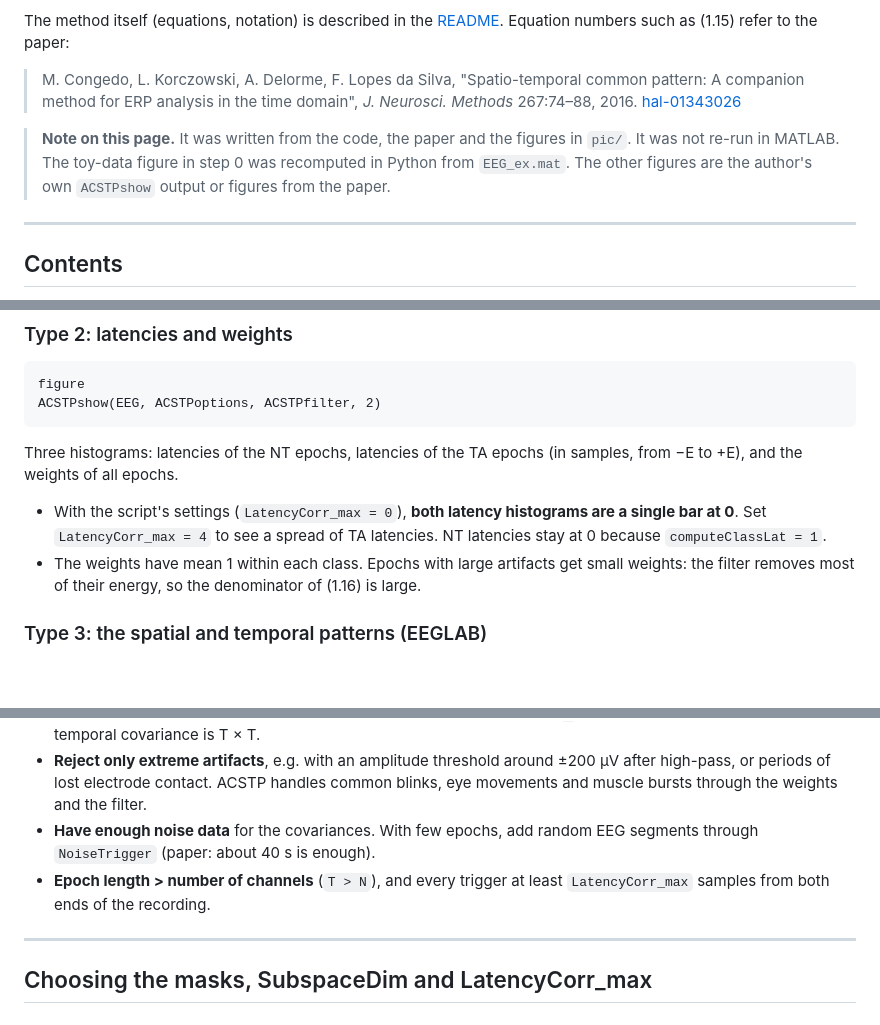
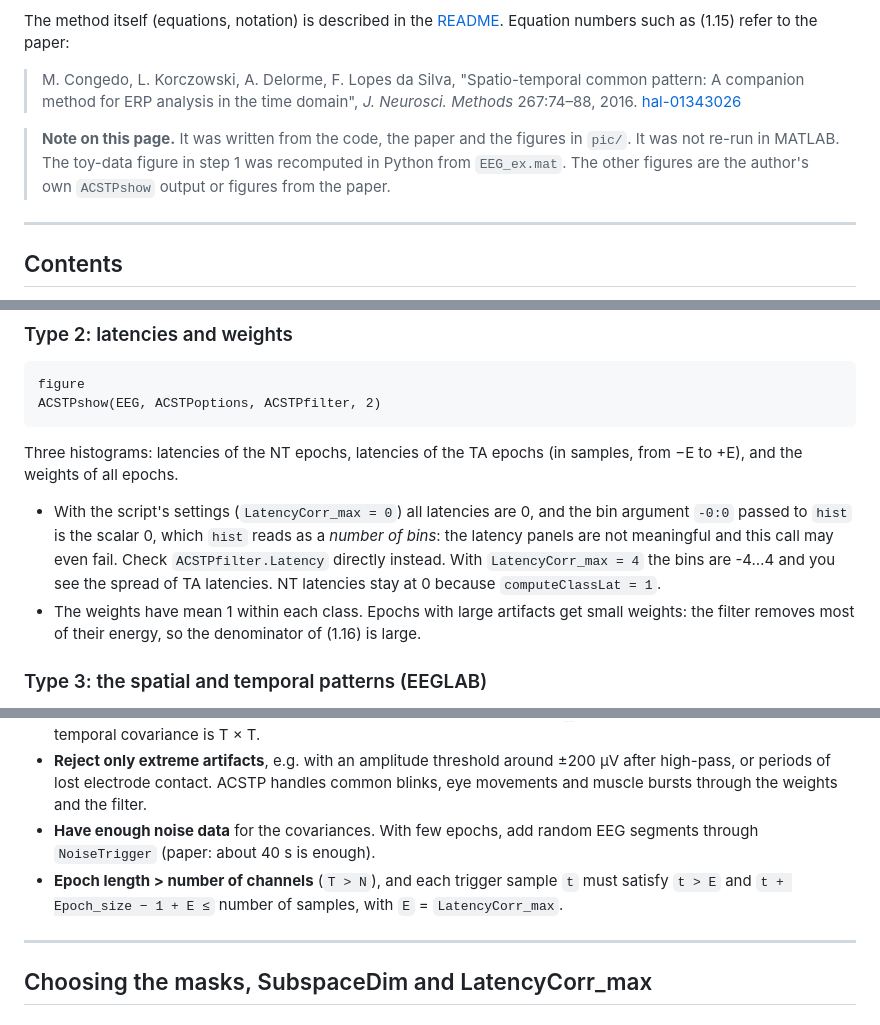
Before and after one commit to lkorczowski/acstp, a Markdown page: TUTORIAL.md, 3 parts joined by grey strips. GitHub-like rendering; blank space fills up the shorter version.

```diff
--- a/TUTORIAL.md
+++ b/TUTORIAL.md
@@ -6,7 +6,7 @@ The method itself (equations, notation) is described in the [README](README.md#m
 
 > M. Congedo, L. Korczowski, A. Delorme, F. Lopes da Silva, "Spatio-temporal common pattern: A companion method for ERP analysis in the time domain", *J. Neurosci. Methods* 267:74–88, 2016. [hal-01343026](https://hal.science/hal-01343026/document)
 
-> **Note on this page.** It was written from the code, the paper and the figures in `pic/`. It was not re-run in MATLAB. The toy-data figure in step 0 was recomputed in Python from `EEG_ex.mat`. The other figures are the author's own `ACSTPshow` output or figures from the paper.
+> **Note on this page.** It was written from the code, the paper and the figures in `pic/`. It was not re-run in MATLAB. The toy-data figure in step 1 was recomputed in Python from `EEG_ex.mat`. The other figures are the author's own `ACSTPshow` output or figures from the paper.
 
 ---
 
@@ -170,7 +170,7 @@ ACSTPshow(EEG, ACSTPoptions, ACSTPfilter, 2)
 
 Three histograms: latencies of the NT epochs, latencies of the TA epochs (in samples, from −E to +E), and the weights of all epochs.
 
-- With the script's settings (`LatencyCorr_max = 0`), **both latency histograms are a single bar at 0**. Set `LatencyCorr_max = 4` to see a spread of TA latencies. NT latencies stay at 0 because `computeClassLat = 1`.
+- With the script's settings (`LatencyCorr_max = 0`) all latencies are 0, and the bin argument `-0:0` passed to `hist` is the scalar 0, which `hist` reads as a *number of bins*: the latency panels are not meaningful and this call may even fail. Check `ACSTPfilter.Latency` directly instead. With `LatencyCorr_max = 4` the bins are -4…4 and you see the spread of TA latencies. NT latencies stay at 0 because `computeClassLat = 1`.
 - The weights have mean 1 within each class. Epochs with large artifacts get small weights: the filter removes most of their energy, so the denominator of (1.16) is large.
 
 ### Type 3: the spatial and temporal patterns (EEGLAB)
@@ -263,7 +263,7 @@ If the epochs don't overlap in the original recording, you can concatenate them
 - **Downsample.** About 128 Hz is enough for most ERP work, and it keeps `T` (samples per epoch) small. The temporal covariance is T × T.
 - **Reject only extreme artifacts**, e.g. with an amplitude threshold around ±200 µV after high-pass, or periods of lost electrode contact. ACSTP handles common blinks, eye movements and muscle bursts through the weights and the filter.
 - **Have enough noise data** for the covariances. With few epochs, add random EEG segments through `NoiseTrigger` (paper: about 40 s is enough).
-- **Epoch length > number of channels** (`T > N`), and every trigger at least `LatencyCorr_max` samples from both ends of the recording.
+- **Epoch length > number of channels** (`T > N`), and each trigger sample `t` must satisfy `t > E` and `t + Epoch_size − 1 + E ≤` number of samples, with `E` = `LatencyCorr_max`.
 
 ---
 
```
Also changed, not shown: other parts of TUTORIAL.md (+1 -1 lines), README.md (+13 -11 lines), pic/fig5_bootstrap_rmse.png, 1 other file.
